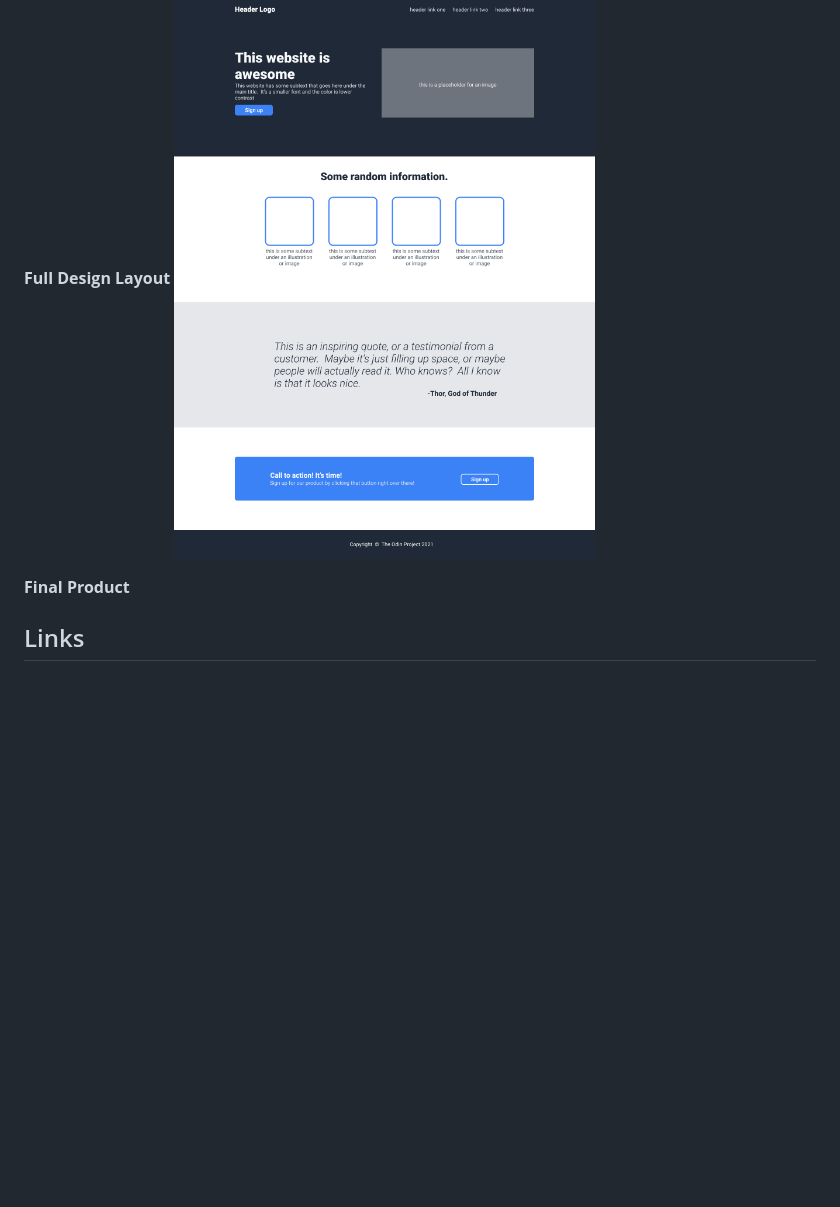
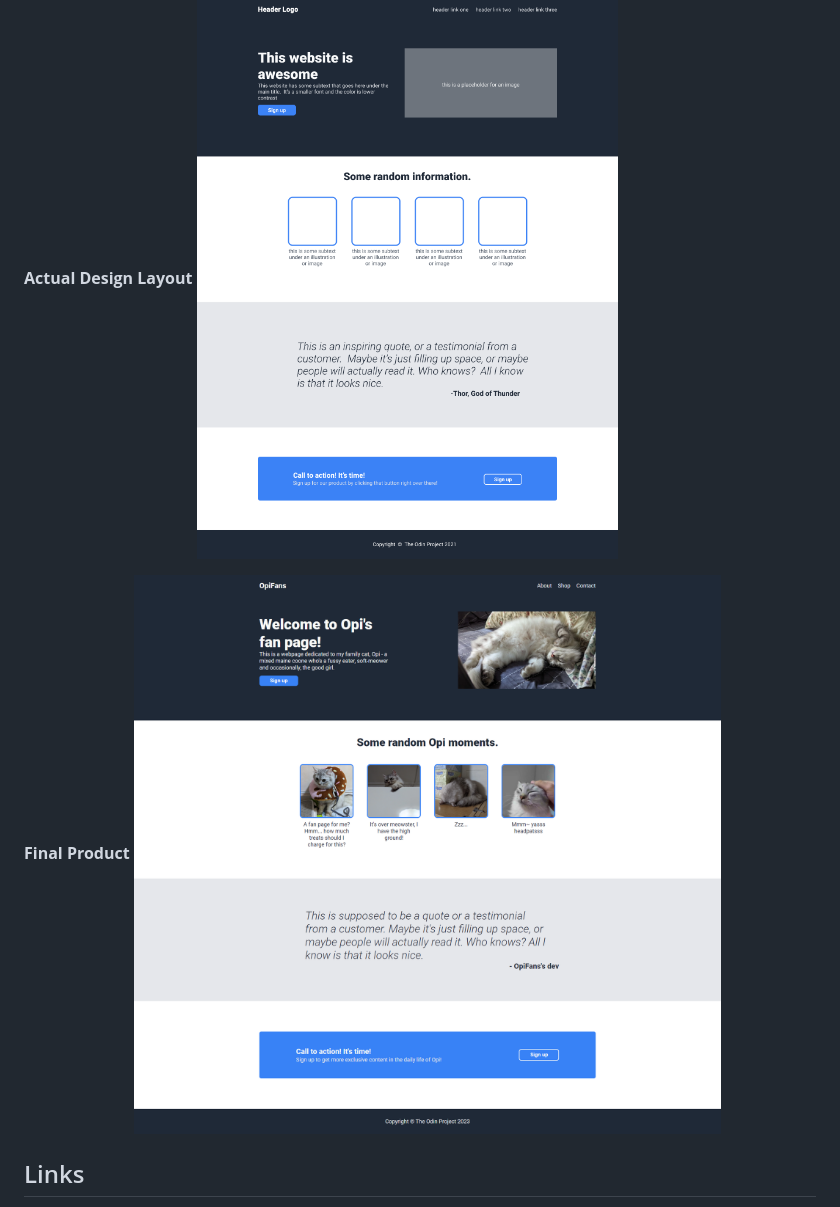
Before and after one commit to qweasd777/odin-landing-page, a Markdown page: README.md, the part around the change. Drawn GitHub-style; pictures changed too: template/final_product.png (added); blank space fills up the shorter version.

Commit message:
Add final product screenshot to README & fix css
Fix:
- removed unassigned css property (declared by mistake)

```diff
--- a/README.md
+++ b/README.md
@@ -4,10 +4,11 @@ A simple landing page made from scratch to familiriase the use of flexbox and ba
 
 ## Screenshots
 
-**Full Design Layout**
+**Actual Design Layout**
 ![Landing page example](/template/01-full-design-layout.png)
 
 **Final Product**
+![Landing page final product](/template/final_product.png)
 
 ## Links
 
```
Also changed, not shown: 1 other file.
